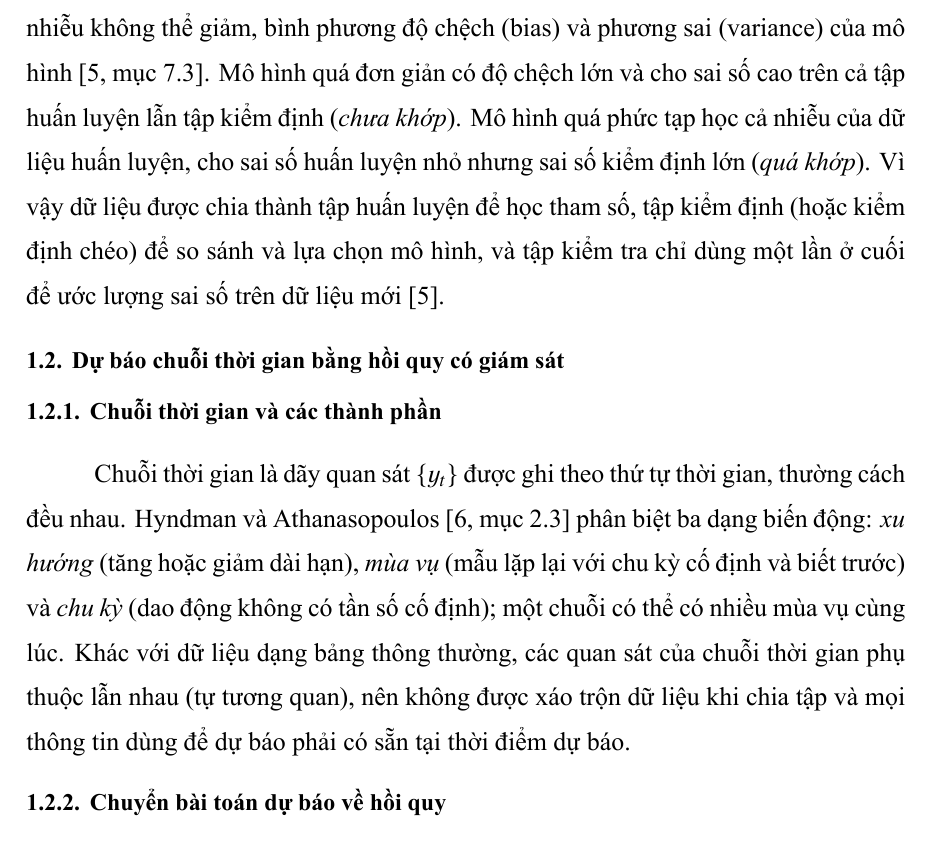
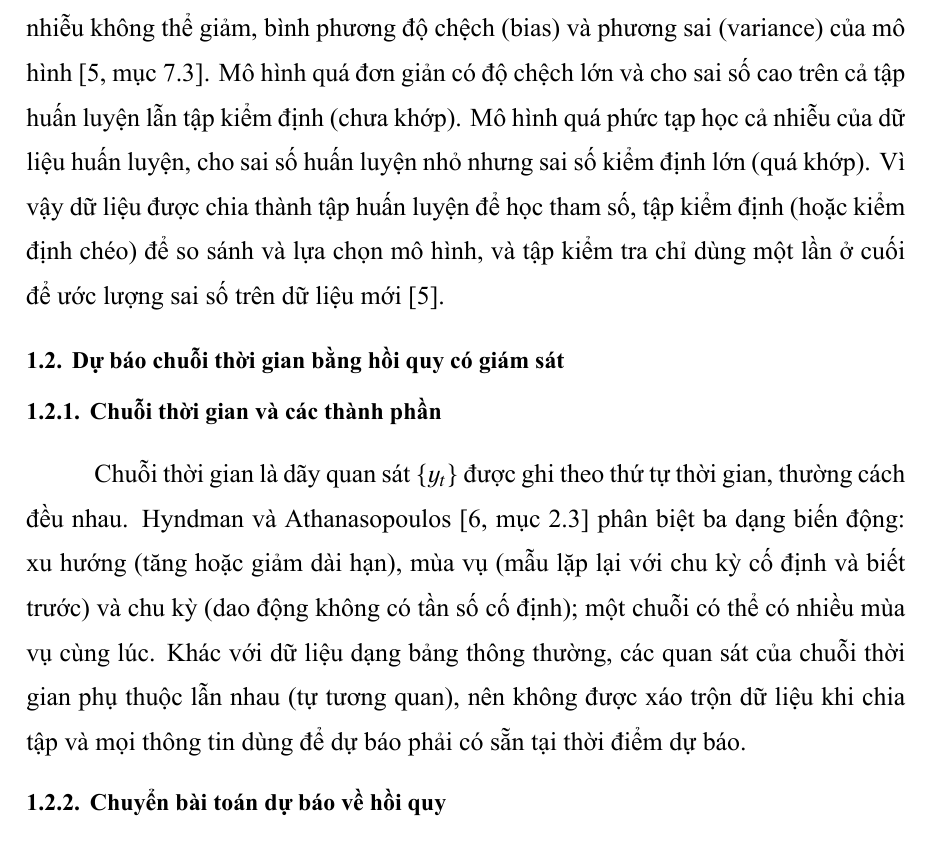
Before and after one commit to HoanBuCon/machine-learning, a LaTeX document (bao_cao/main.tex, which reads bao_cao/chapters/chuong1.tex, bao_cao/chapters/modau.tex): part of page 12 of 49, cut so that both start at the same text. The pictures show the PDF file bao_cao/main.pdf that the author committed with the source.

Commit message:
docs: bỏ in nghiêng trong nội dung báo cáo (giữ ký hiệu toán và chú thích hình/bảng)
Co-Authored-By: Claude Opus 5.5 <noreply@anthropic.com>

```diff
--- a/bao_cao/chapters/chuong1.tex
+++ b/bao_cao/chapters/chuong1.tex
@@ -18,25 +18,25 @@ Học máy thường được chia thành học có giám sát, học không gi
 trong đó $L$ là hàm mất mát (ví dụ bình phương sai số) và $\lambda \ge 0$ điều khiển mức điều chuẩn.
 
 \subsection{Tổng quát hóa, quá khớp và chưa khớp}
-Mục tiêu của mô hình là dự báo tốt trên dữ liệu mới chứ không chỉ trên dữ liệu đã học. Với mất mát bình phương, sai số kỳ vọng tại một điểm được phân rã thành nhiễu không thể giảm, bình phương độ chệch (bias) và phương sai (variance) của mô hình~\cite[mục 7.3]{hastie2009elements}. Mô hình quá đơn giản có độ chệch lớn và cho sai số cao trên cả tập huấn luyện lẫn tập kiểm định (\textit{chưa khớp}). Mô hình quá phức tạp học cả nhiễu của dữ liệu huấn luyện, cho sai số huấn luyện nhỏ nhưng sai số kiểm định lớn (\textit{quá khớp}). Vì vậy dữ liệu được chia thành tập huấn luyện để học tham số, tập kiểm định (hoặc kiểm định chéo) để so sánh và lựa chọn mô hình, và tập kiểm tra chỉ dùng một lần ở cuối để ước lượng sai số trên dữ liệu mới~\cite{hastie2009elements}.
+Mục tiêu của mô hình là dự báo tốt trên dữ liệu mới chứ không chỉ trên dữ liệu đã học. Với mất mát bình phương, sai số kỳ vọng tại một điểm được phân rã thành nhiễu không thể giảm, bình phương độ chệch (bias) và phương sai (variance) của mô hình~\cite[mục 7.3]{hastie2009elements}. Mô hình quá đơn giản có độ chệch lớn và cho sai số cao trên cả tập huấn luyện lẫn tập kiểm định (chưa khớp). Mô hình quá phức tạp học cả nhiễu của dữ liệu huấn luyện, cho sai số huấn luyện nhỏ nhưng sai số kiểm định lớn (quá khớp). Vì vậy dữ liệu được chia thành tập huấn luyện để học tham số, tập kiểm định (hoặc kiểm định chéo) để so sánh và lựa chọn mô hình, và tập kiểm tra chỉ dùng một lần ở cuối để ước lượng sai số trên dữ liệu mới~\cite{hastie2009elements}.
 
 \section{Dự báo chuỗi thời gian bằng hồi quy có giám sát}
 \label{sec:ts_theory}
 
 \subsection{Chuỗi thời gian và các thành phần}
-Chuỗi thời gian là dãy quan sát $\{y_t\}$ được ghi theo thứ tự thời gian, thường cách đều nhau. Hyndman và Athanasopoulos~\cite[mục 2.3]{hyndman2021fpp3} phân biệt ba dạng biến động: \textit{xu hướng} (tăng hoặc giảm dài hạn), \textit{mùa vụ} (mẫu lặp lại với chu kỳ cố định và biết trước) và \textit{chu kỳ} (dao động không có tần số cố định); một chuỗi có thể có nhiều mùa vụ cùng lúc. Khác với dữ liệu dạng bảng thông thường, các quan sát của chuỗi thời gian phụ thuộc lẫn nhau (tự tương quan), nên không được xáo trộn dữ liệu khi chia tập và mọi thông tin dùng để dự báo phải có sẵn tại thời điểm dự báo.
+Chuỗi thời gian là dãy quan sát $\{y_t\}$ được ghi theo thứ tự thời gian, thường cách đều nhau. Hyndman và Athanasopoulos~\cite[mục 2.3]{hyndman2021fpp3} phân biệt ba dạng biến động: xu hướng (tăng hoặc giảm dài hạn), mùa vụ (mẫu lặp lại với chu kỳ cố định và biết trước) và chu kỳ (dao động không có tần số cố định); một chuỗi có thể có nhiều mùa vụ cùng lúc. Khác với dữ liệu dạng bảng thông thường, các quan sát của chuỗi thời gian phụ thuộc lẫn nhau (tự tương quan), nên không được xáo trộn dữ liệu khi chia tập và mọi thông tin dùng để dự báo phải có sẵn tại thời điểm dự báo.
 
 \subsection{Chuyển bài toán dự báo về hồi quy}
 Để dùng các mô hình hồi quy thông thường, chuỗi $\{y_t\}$ được chuyển thành bảng có giám sát: mỗi dòng ứng với một thời điểm gốc $t$, đầu vào là các đặc trưng chỉ dùng thông tin đến $t$, đầu ra là $y_{t+h}$ với $h$ là tầm dự báo. Đề tài dùng ba nhóm đặc trưng:
 \begin{itemize}
     \item Đặc trưng trễ (lag): các giá trị quá khứ $y_{t-k}$, đặc biệt các độ trễ ứng với chu kỳ ngày và tuần.
     \item Đặc trưng cửa sổ trượt (rolling window): thống kê trên $w$ giờ gần nhất kết thúc tại $t$, ví dụ trung bình $\bar{y}^{(w)}_t = \frac{1}{w}\sum_{j=0}^{w-1} y_{t-j}$; cửa sổ không được chứa giá trị sau $t$.
-    \item Đặc trưng lịch: giờ trong ngày, ngày trong tuần, tháng của \textit{thời điểm mục tiêu} $t+h$; các giá trị này biết trước nên được phép dùng.
+    \item Đặc trưng lịch: giờ trong ngày, ngày trong tuần, tháng của thời điểm mục tiêu $t+h$; các giá trị này biết trước nên được phép dùng.
 \end{itemize}
-Khi cần dự báo nhiều tầm $h$, đề tài dùng \textit{chiến lược trực tiếp} (Direct): huấn luyện một mô hình riêng cho mỗi $h$. Ben Taieb và cộng sự~\cite{bentaieb2012review} so sánh các chiến lược dự báo nhiều bước; chiến lược trực tiếp không bị cộng dồn sai số qua các bước như chiến lược đệ quy, đổi lại phải huấn luyện nhiều mô hình.
+Khi cần dự báo nhiều tầm $h$, đề tài dùng chiến lược trực tiếp (Direct): huấn luyện một mô hình riêng cho mỗi $h$. Ben Taieb và cộng sự~\cite{bentaieb2012review} so sánh các chiến lược dự báo nhiều bước; chiến lược trực tiếp không bị cộng dồn sai số qua các bước như chiến lược đệ quy, đổi lại phải huấn luyện nhiều mô hình.
 
 \subsection{Mô hình cơ sở}
-Mô hình cơ sở là mốc tối thiểu mà một mô hình học máy phải vượt qua. Theo Hyndman và Athanasopoulos~\cite[mục 5.2]{hyndman2021fpp3}, phương pháp \textit{naive} lấy giá trị quan sát cuối cùng làm dự báo, còn \textit{seasonal naive} lấy giá trị gần nhất của cùng mùa. Với chuỗi theo giờ có chu kỳ ngày (24 giờ) và tuần (168 giờ):
+Mô hình cơ sở là mốc tối thiểu mà một mô hình học máy phải vượt qua. Theo Hyndman và Athanasopoulos~\cite[mục 5.2]{hyndman2021fpp3}, phương pháp naive lấy giá trị quan sát cuối cùng làm dự báo, còn seasonal naive lấy giá trị gần nhất của cùng mùa. Với chuỗi theo giờ có chu kỳ ngày (24 giờ) và tuần (168 giờ):
 \begin{equation}
     \hat{y}^{\text{Naive}}_{t+h} = y_t, \qquad
     \hat{y}^{\text{SNaive}(m)}_{t+h} = y_{t+h-m}, \quad m \in \{24, 168\},\ h \le m.
@@ -67,7 +67,7 @@ Random Forest~\cite{breiman2001random} là tập hợp $B$ cây quyết định,
 Lấy trung bình nhiều cây ít tương quan với nhau làm giảm phương sai so với một cây. Các siêu tham số chính là số cây, số mẫu tối thiểu ở lá và tỷ lệ đặc trưng xét ở mỗi lần tách.
 
 \subsection{Gradient Boosting và XGBoost}
-Khác với Random Forest xây các cây độc lập, \textit{boosting} xây các cây tuần tự, mỗi cây mới sửa lỗi của mô hình hiện tại. Trong Gradient Boosting~\cite{friedman2001greedy}, cây $h_m$ ở bước $m$ được khớp với gradient âm của hàm mất mát (với mất mát bình phương, đó là phần dư) rồi được cộng vào mô hình với tốc độ học $\nu$:
+Khác với Random Forest xây các cây độc lập, boosting xây các cây tuần tự, mỗi cây mới sửa lỗi của mô hình hiện tại. Trong Gradient Boosting~\cite{friedman2001greedy}, cây $h_m$ ở bước $m$ được khớp với gradient âm của hàm mất mát (với mất mát bình phương, đó là phần dư) rồi được cộng vào mô hình với tốc độ học $\nu$:
 \begin{equation}
     F_m(\mathbf{x}) = F_{m-1}(\mathbf{x}) + \nu\, h_m(\mathbf{x}).
     \label{eq:gb}
@@ -93,7 +93,7 @@ Với $e_i = y_i - \hat{y}_i$ trên $N$ mẫu đánh giá:
 MAE và RMSE có cùng đơn vị với dữ liệu (kWh) nên dễ diễn giải. Mô hình tối ưu MAE cho dự báo hướng về trung vị, còn RMSE phạt nặng các sai số lớn~\cite[mục 5.8]{hyndman2021fpp3}. MAPE không phụ thuộc đơn vị nhưng không xác định khi $y_i = 0$ và rất lớn khi $y_i$ gần 0~\cite{hyndman2021fpp3,hyndman2006another}.
 
 \subsection{Kiểm định chéo theo thời gian và rò rỉ dữ liệu}
-\textit{Rò rỉ dữ liệu} là khi thông tin không có sẵn tại thời điểm dự báo lọt vào quá trình huấn luyện, làm kết quả đánh giá lạc quan hơn thực tế~\cite{kaufman2012leakage}. Tài liệu scikit-learn nêu nguyên tắc không khớp (fit) các bước tiền xử lý trên dữ liệu kiểm tra: tham số của các bước tiền xử lý (giá trị điền khuyết, trung bình và độ lệch chuẩn khi chuẩn hóa) phải được học trên tập huấn luyện, và việc tổ chức các bước thành một Pipeline giúp bảo đảm điều đó~\cite{sklearn2026pitfalls}.
+Rò rỉ dữ liệu là khi thông tin không có sẵn tại thời điểm dự báo lọt vào quá trình huấn luyện, làm kết quả đánh giá lạc quan hơn thực tế~\cite{kaufman2012leakage}. Tài liệu scikit-learn nêu nguyên tắc không khớp (fit) các bước tiền xử lý trên dữ liệu kiểm tra: tham số của các bước tiền xử lý (giá trị điền khuyết, trung bình và độ lệch chuẩn khi chuẩn hóa) phải được học trên tập huấn luyện, và việc tổ chức các bước thành một Pipeline giúp bảo đảm điều đó~\cite{sklearn2026pitfalls}.
 
 Với chuỗi thời gian, chia ngẫu nhiên kiểu K-Fold có thể dẫn đến học từ tương lai để dự báo quá khứ. Phương pháp TimeSeriesSplit~\cite{sklearn2026tss} tạo các cặp huấn luyện -- kiểm định trong đó phần huấn luyện luôn đứng trước và mở rộng dần qua các fold; một khoảng đệm (gap) bỏ bớt một số mẫu giữa hai phần. Cách làm này tương ứng với đánh giá theo ``gốc dự báo trượt'' (rolling forecasting origin)~\cite[mục 5.10]{hyndman2021fpp3}. Bergmeir và cộng sự~\cite{bergmeir2012use,bergmeir2018note} phân tích tính hợp lệ của kiểm định chéo cho chuỗi thời gian; đề tài chọn phương án thận trọng là luôn giữ thứ tự thời gian.
 
--- a/bao_cao/chapters/modau.tex
+++ b/bao_cao/chapters/modau.tex
@@ -3,6 +3,6 @@
 
 Dự báo phụ tải điện là bài toán nền tảng trong vận hành và lập kế hoạch hệ thống điện~\cite{hong2016probabilistic}. Ở cấp độ một hộ gia đình, điện năng tiêu thụ biến động mạnh theo giờ trong ngày, theo ngày trong tuần và theo mùa, vì phụ thuộc trực tiếp vào thói quen sinh hoạt. Biết trước mức tiêu thụ trong vài giờ tới giúp người dùng chủ động sử dụng điện, đồng thời là bài toán phù hợp để thực hành trọn vẹn quy trình học máy: từ phát biểu bài toán, khảo sát và làm sạch dữ liệu đến xây dựng, đánh giá và cải tiến mô hình.
 
-Nhóm lựa chọn đề tài ``Dự báo điện năng tiêu thụ của hộ gia đình dựa trên dữ liệu đo theo thời gian'', sử dụng bộ dữ liệu công khai \textit{Individual Household Electric Power Consumption} của Kho dữ liệu Học máy UCI~\cite{hebrail2006uci}. Theo định hướng của giảng viên, đề tài gồm bốn nội dung: (1) nghiên cứu bài toán dự báo chuỗi thời gian và cách chuyển về hồi quy có giám sát bằng đặc trưng trễ, cửa sổ trượt và đặc trưng lịch; (2) tiền xử lý dữ liệu, tổng hợp theo giờ và theo ngày, phân tích tính mùa vụ; (3) xây dựng và so sánh các mô hình cơ sở (naive, seasonal naive) với Linear Regression, Random Forest và XGBoost, chia dữ liệu theo thời gian để tránh rò rỉ dữ liệu; (4) đánh giá bằng MAE, RMSE, MAPE theo các tầm dự báo và phân tích sai số theo thời điểm trong ngày.
+Nhóm lựa chọn đề tài ``Dự báo điện năng tiêu thụ của hộ gia đình dựa trên dữ liệu đo theo thời gian'', sử dụng bộ dữ liệu công khai Individual Household Electric Power Consumption của Kho dữ liệu Học máy UCI~\cite{hebrail2006uci}. Theo định hướng của giảng viên, đề tài gồm bốn nội dung: (1) nghiên cứu bài toán dự báo chuỗi thời gian và cách chuyển về hồi quy có giám sát bằng đặc trưng trễ, cửa sổ trượt và đặc trưng lịch; (2) tiền xử lý dữ liệu, tổng hợp theo giờ và theo ngày, phân tích tính mùa vụ; (3) xây dựng và so sánh các mô hình cơ sở (naive, seasonal naive) với Linear Regression, Random Forest và XGBoost, chia dữ liệu theo thời gian để tránh rò rỉ dữ liệu; (4) đánh giá bằng MAE, RMSE, MAPE theo các tầm dự báo và phân tích sai số theo thời điểm trong ngày.
 
 Báo cáo được xây dựng theo các mốc của học phần và hiện gồm ba chương: Chương~\ref{chap:theory} trình bày cơ sở lý thuyết; Chương~\ref{chap:data} trình bày bài toán, dữ liệu và tiền xử lý (Bài kiểm tra 1); Chương~\ref{chap:models} trình bày việc xây dựng, huấn luyện và đánh giá mô hình (Bài kiểm tra 2). Nội dung tối ưu hóa và cải tiến mô hình sẽ được bổ sung ở giai đoạn tiếp theo.
```
Also changed, not shown: bao_cao/chapters/chuong2.tex (+1 -1 lines), bao_cao/main.pdf.
